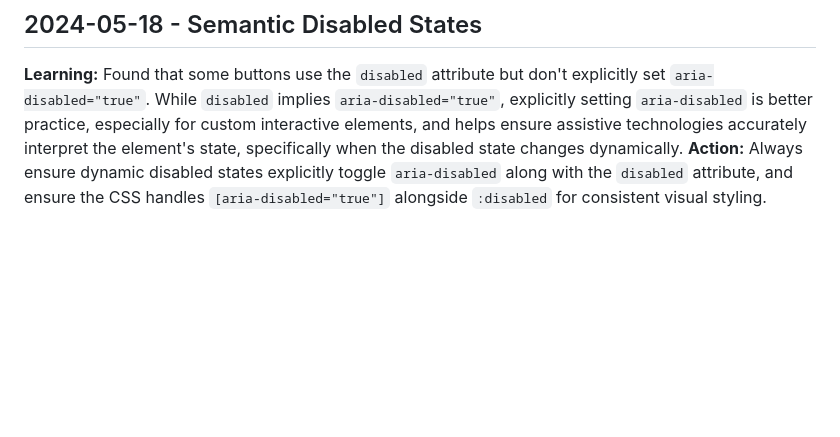
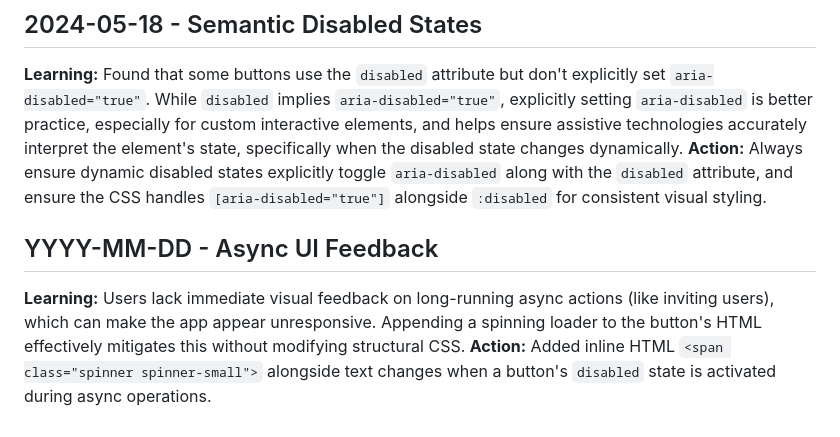
Before and after one commit to TomsTech/spotify-genre-sorter, a Markdown page: .jules/palette.md, the part around the change. Rendered like a GitHub page; blank space fills up the shorter version.

Commit message:
chore(jules): merge .Jules/palette.md entry into .jules/palette.md

```diff
--- a/.jules/palette.md
+++ b/.jules/palette.md
@@ -24,3 +24,7 @@
 ## 2024-05-18 - Semantic Disabled States
 **Learning:** Found that some buttons use the `disabled` attribute but don't explicitly set `aria-disabled="true"`. While `disabled` implies `aria-disabled="true"`, explicitly setting `aria-disabled` is better practice, especially for custom interactive elements, and helps ensure assistive technologies accurately interpret the element's state, specifically when the disabled state changes dynamically.
 **Action:** Always ensure dynamic disabled states explicitly toggle `aria-disabled` along with the `disabled` attribute, and ensure the CSS handles `[aria-disabled="true"]` alongside `:disabled` for consistent visual styling.
+
+## YYYY-MM-DD - Async UI Feedback
+**Learning:** Users lack immediate visual feedback on long-running async actions (like inviting users), which can make the app appear unresponsive. Appending a spinning loader to the button's HTML effectively mitigates this without modifying structural CSS.
+**Action:** Added inline HTML `<span class="spinner spinner-small">` alongside text changes when a button's `disabled` state is activated during async operations.
```
